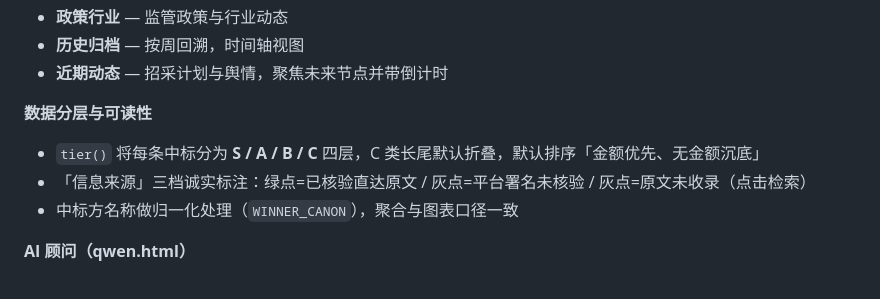
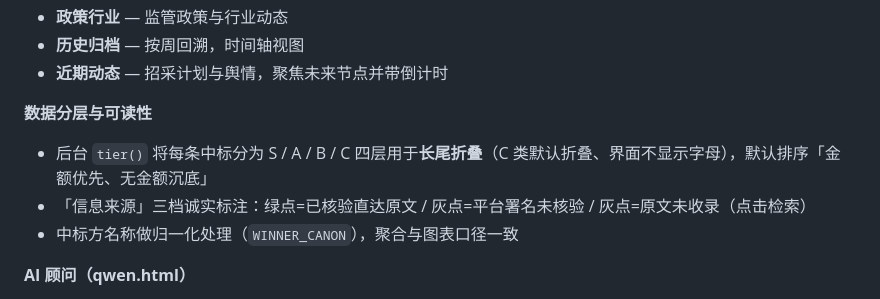
Before and after one commit to Suposea/market-reports, a Markdown page: README.md, the part around the change. Rendered like a GitHub page.

Commit message:
docs(README): 修正 tier 分层描述——字母仅用于后台长尾折叠，界面不显示

```diff
--- a/README.md
+++ b/README.md
@@ -30,7 +30,7 @@
 - **近期动态** — 招采计划与舆情，聚焦未来节点并带倒计时
 
 **数据分层与可读性**
-- `tier()` 将每条中标分为 **S / A / B / C** 四层，C 类长尾默认折叠，默认排序「金额优先、无金额沉底」
+- 后台 `tier()` 将每条中标分为 S / A / B / C 四层用于**长尾折叠**（C 类默认折叠、界面不显示字母），默认排序「金额优先、无金额沉底」
 - 「信息来源」三档诚实标注：绿点=已核验直达原文 / 灰点=平台署名未核验 / 灰点=原文未收录（点击检索）
 - 中标方名称做归一化处理（`WINNER_CANON`），聚合与图表口径一致
 
```
